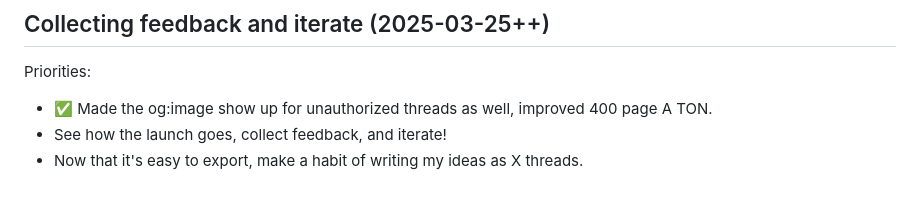
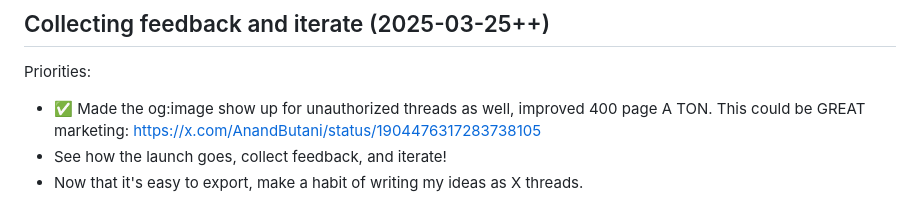
Before and after one commit to janwilmake/xymake, a Markdown page: README.md, the part around the change. Rendered like a GitHub page.

Commit message:
improvements

```diff
--- a/README.md
+++ b/README.md
@@ -127,7 +127,7 @@ I'm excited to [share this on X now](https://x.com/janwilmake/status/19042344429
 
 Priorities:
 
-- ✅ Made the og:image show up for unauthorized threads as well, improved 400 page A TON.
+- ✅ Made the og:image show up for unauthorized threads as well, improved 400 page A TON. This could be GREAT marketing: https://x.com/AnandButani/status/1904476317283738105
 - See how the launch goes, collect feedback, and iterate!
 - Now that it's easy to export, make a habit of writing my ideas as X threads.
 
```
